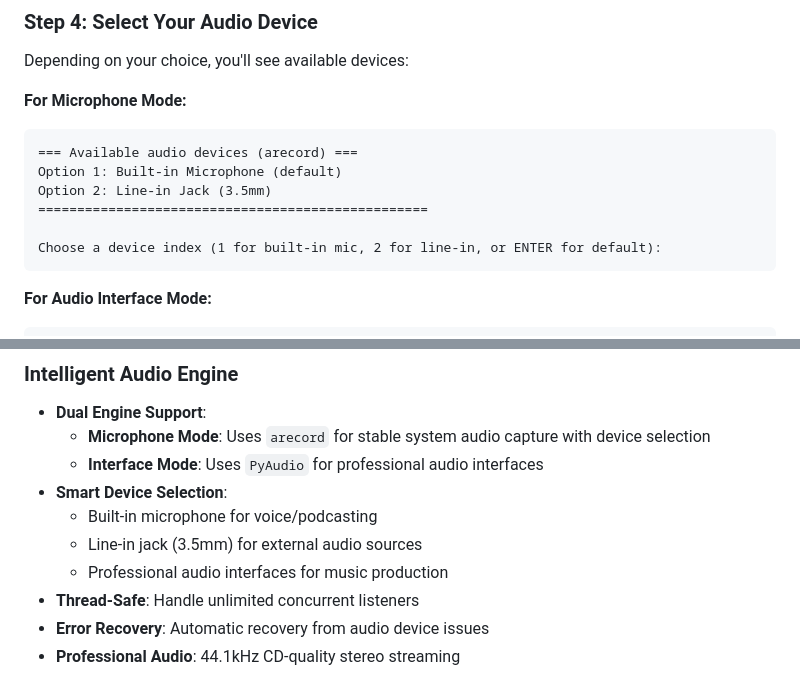
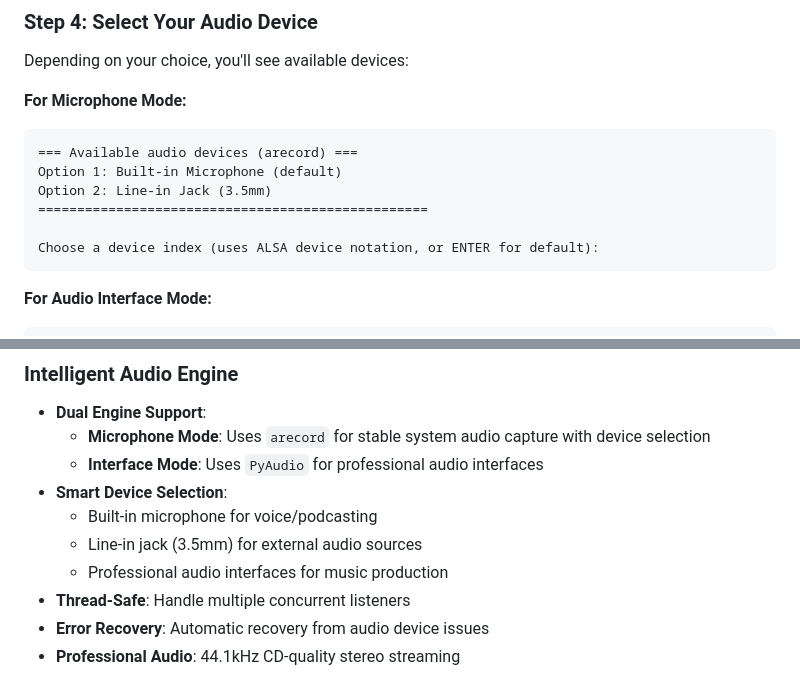
Before and after one commit to grimimirg/audio-streamer, a Markdown page: README.md, 2 parts joined by grey strips. Drawn GitHub-style.

````diff
--- a/README.md
+++ b/README.md
@@ -192,7 +192,7 @@ Option 1: Built-in Microphone (default)
 Option 2: Line-in Jack (3.5mm)
 ==================================================
 
-Choose a device index (1 for built-in mic, 2 for line-in, or ENTER for default):
+Choose a device index (uses ALSA device notation, or ENTER for default):
 ```
 
 **For Audio Interface Mode:**
@@ -316,7 +316,7 @@ Enjoy enterprise-grade features including light/dark themes, auto-reconnect tech
   - Built-in microphone for voice/podcasting
   - Line-in jack (3.5mm) for external audio sources
   - Professional audio interfaces for music production
-- **Thread-Safe**: Handle unlimited concurrent listeners
+- **Thread-Safe**: Handle multiple concurrent listeners
 - **Error Recovery**: Automatic recovery from audio device issues
 - **Professional Audio**: 44.1kHz CD-quality stereo streaming
 
````
Also changed, not shown: other parts of README.md (+3 -10 lines).
